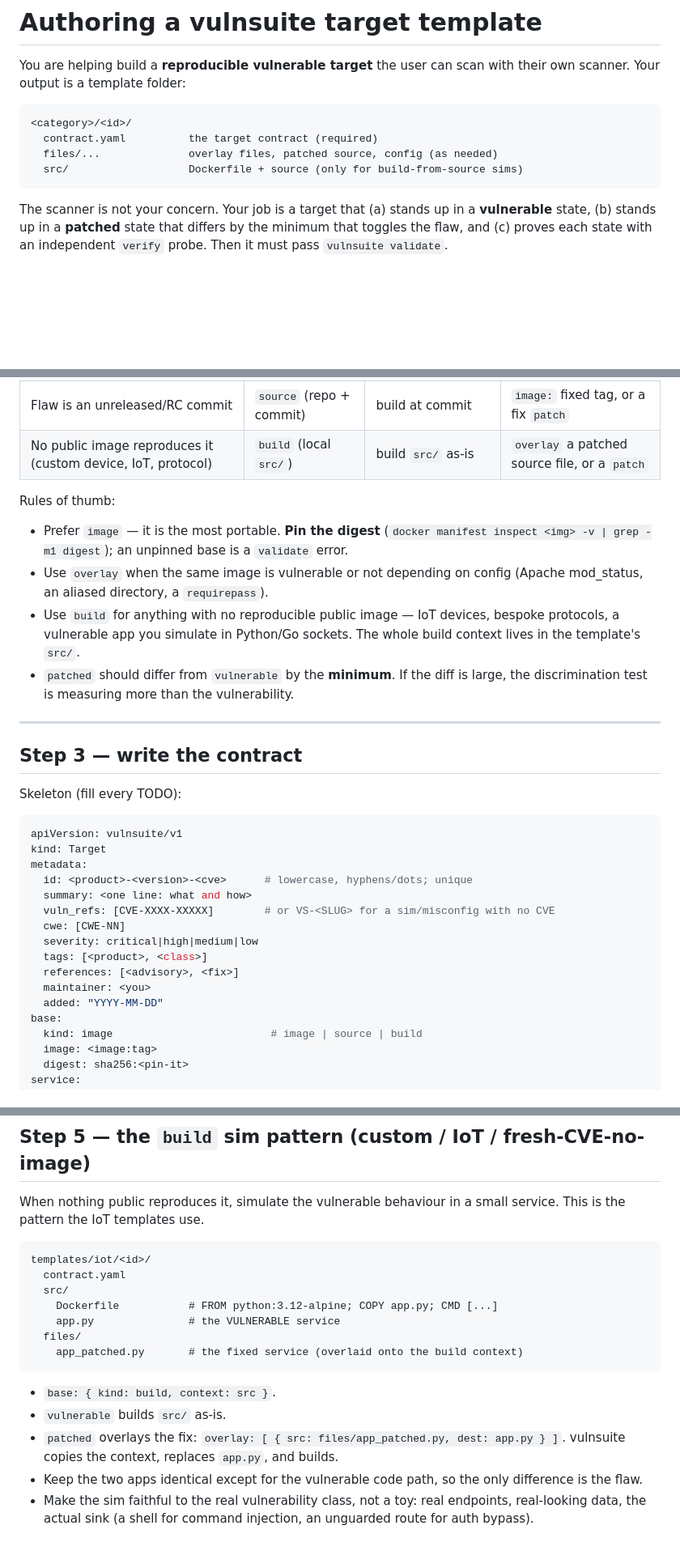
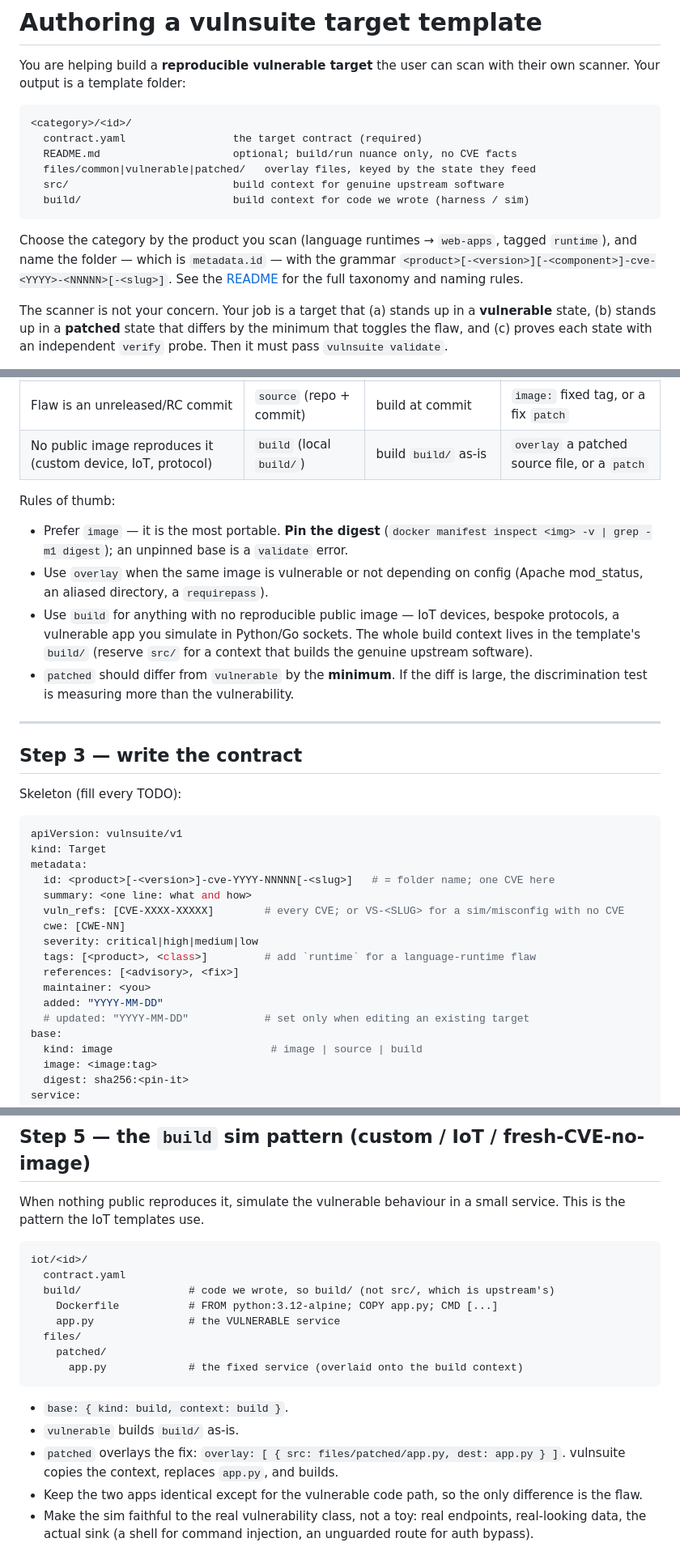
Before and after one commit to ruzfi/vulnsuite-templates, a Markdown page: SKILL.md, 3 parts joined by grey strips. Shown at 81% size. Rendered like a GitHub page; blank space fills up the shorter version.

````diff
--- a/SKILL.md
+++ b/SKILL.md
@@ -14,10 +14,17 @@ their own scanner. Your output is a template folder:
 
 ```
 <category>/<id>/
-  contract.yaml          the target contract (required)
-  files/...              overlay files, patched source, config (as needed)
-  src/                   Dockerfile + source (only for build-from-source sims)
+  contract.yaml                 the target contract (required)
+  README.md                     optional; build/run nuance only, no CVE facts
+  files/common|vulnerable|patched/   overlay files, keyed by the state they feed
+  src/                          build context for genuine upstream software
+  build/                        build context for code we wrote (harness / sim)
 ```
+
+Choose the category by the product you scan (language runtimes → `web-apps`,
+tagged `runtime`), and name the folder — which is `metadata.id` — with the
+grammar `<product>[-<version>][-<component>]-cve-<YYYY>-<NNNNN>[-<slug>]`. See the
+[README](README.md#layout) for the full taxonomy and naming rules.
 
 The scanner is not your concern. Your job is a target that (a) stands up in a
 **vulnerable** state, (b) stands up in a **patched** state that differs by the
@@ -74,7 +81,7 @@ and how each state is reached.
 | Flaw is in a released version; fix is a newer version | `image` | base image (vulnerable tag) | `image:` override to the fixed tag |
 | Flaw needs a config to be reachable | `image` | `overlay` a vulnerable config | `overlay` the fixed config |
 | Flaw is an unreleased/RC commit | `source` (repo + commit) | build at commit | `image:` fixed tag, or a fix `patch` |
-| No public image reproduces it (custom device, IoT, protocol) | `build` (local `src/`) | build `src/` as-is | `overlay` a patched source file, or a `patch` |
+| No public image reproduces it (custom device, IoT, protocol) | `build` (local `build/`) | build `build/` as-is | `overlay` a patched source file, or a `patch` |
 
 Rules of thumb:
 
@@ -85,7 +92,8 @@ Rules of thumb:
   (Apache mod_status, an aliased directory, a `requirepass`).
 - Use `build` for anything with no reproducible public image — IoT devices,
   bespoke protocols, a vulnerable app you simulate in Python/Go sockets. The
-  whole build context lives in the template's `src/`.
+  whole build context lives in the template's `build/` (reserve `src/` for a
+  context that builds the genuine upstream software).
 - `patched` should differ from `vulnerable` by the **minimum**. If the diff is
   large, the discrimination test is measuring more than the vulnerability.
 
@@ -99,15 +107,16 @@ Skeleton (fill every TODO):
 apiVersion: vulnsuite/v1
 kind: Target
 metadata:
-  id: <product>-<version>-<cve>      # lowercase, hyphens/dots; unique
+  id: <product>[-<version>]-cve-YYYY-NNNNN[-<slug>]   # = folder name; one CVE here
   summary: <one line: what and how>
-  vuln_refs: [CVE-XXXX-XXXXX]        # or VS-<SLUG> for a sim/misconfig with no CVE
+  vuln_refs: [CVE-XXXX-XXXXX]        # every CVE; or VS-<SLUG> for a sim/misconfig with no CVE
   cwe: [CWE-NN]
   severity: critical|high|medium|low
-  tags: [<product>, <class>]
+  tags: [<product>, <class>]         # add `runtime` for a language-runtime flaw
   references: [<advisory>, <fix>]
   maintainer: <you>
   added: "YYYY-MM-DD"
+  # updated: "YYYY-MM-DD"            # set only when editing an existing target
 base:
   kind: image                         # image | source | build
   image: <image:tag>
@@ -226,18 +235,19 @@ When nothing public reproduces it, simulate the vulnerable behaviour in a small
 service. This is the pattern the IoT templates use.
 
 ```
-templates/iot/<id>/
+iot/<id>/
   contract.yaml
-  src/
+  build/                 # code we wrote, so build/ (not src/, which is upstream's)
     Dockerfile           # FROM python:3.12-alpine; COPY app.py; CMD [...]
     app.py               # the VULNERABLE service
   files/
-    app_patched.py       # the fixed service (overlaid onto the build context)
+    patched/
+      app.py             # the fixed service (overlaid onto the build context)
 ```
 
-- `base: { kind: build, context: src }`.
-- `vulnerable` builds `src/` as-is.
-- `patched` overlays the fix: `overlay: [ { src: files/app_patched.py, dest: app.py } ]`.
+- `base: { kind: build, context: build }`.
+- `vulnerable` builds `build/` as-is.
+- `patched` overlays the fix: `overlay: [ { src: files/patched/app.py, dest: app.py } ]`.
   vulnsuite copies the context, replaces `app.py`, and builds.
 - Keep the two apps identical except for the vulnerable code path, so the only
   difference is the flaw.
````
Also changed, not shown: other parts of SKILL.md (+2 -1 lines), CONTRIBUTING.md (+39 -5 lines), README.md (+51 -4 lines).
